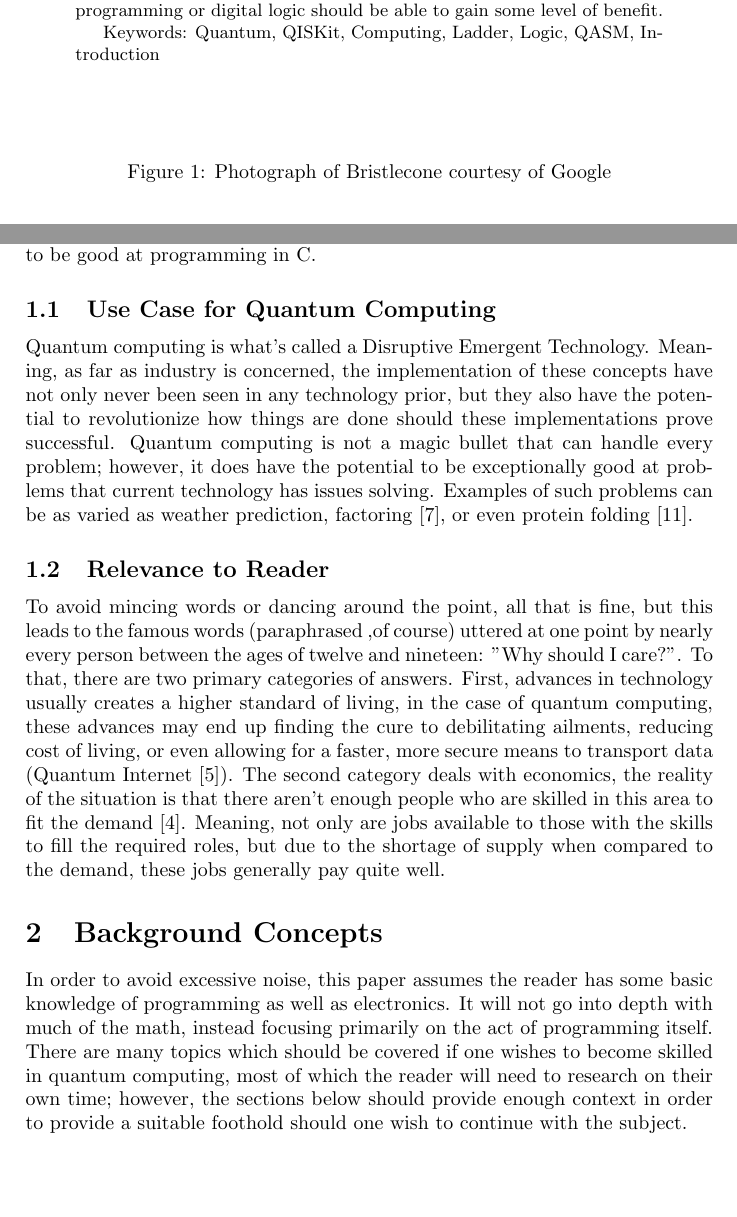
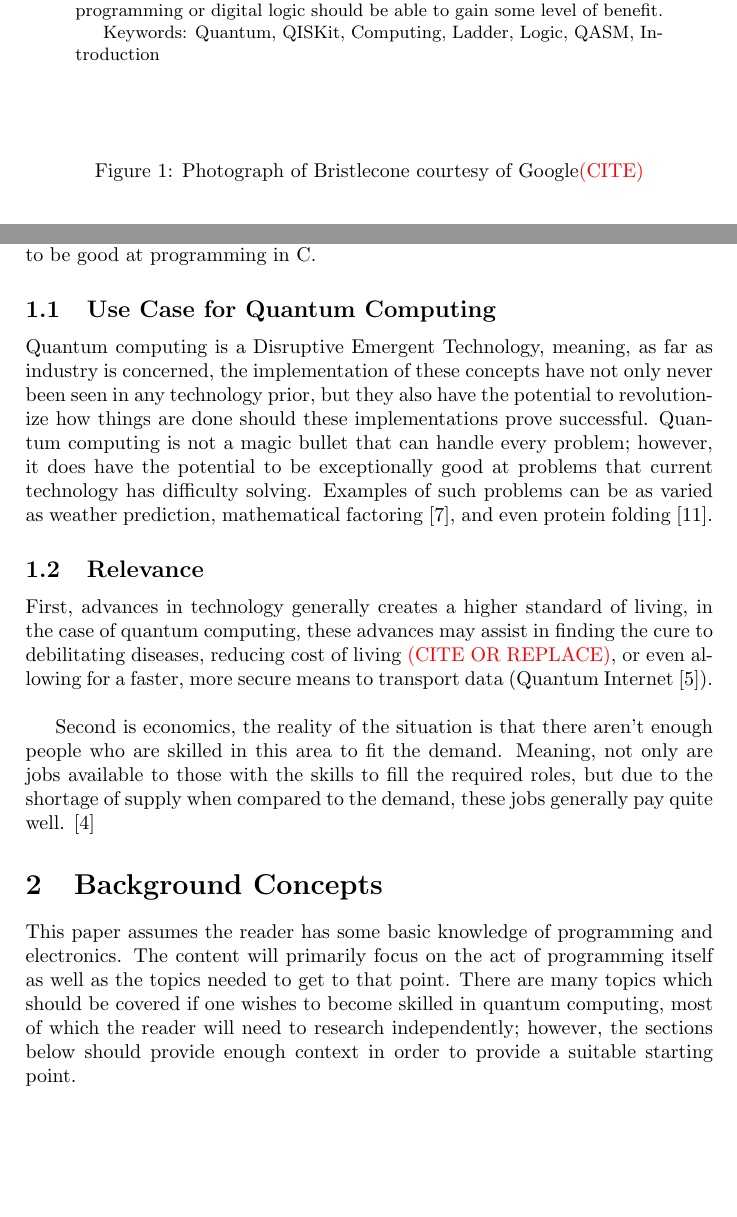
Before and after one commit to Macrofarad/ABITQC, a LaTeX paper (main.tex): two parts of pages 1 and 2 of 15, joined at a grey line, cut so that both start at the same text. Compiled offline with pdfLaTeX.

Commit message:
Wording Pass 1, part 1

```diff
--- a/main.tex
+++ b/main.tex
@@ -72,7 +72,7 @@
 		\end{center}
 	\textcolor{mygray}{
 			\begin{figure}%https://ai.google/research/pubs?area=QuantumAI
-			\caption{Photograph of Bristlecone courtesy of Google}\label{titleImage} %https://ai.googleblog.com/search/label/Quantum%20Computing
+			\caption{Photograph of Bristlecone courtesy of Google\textcolor{red}{(CITE)}}\label{titleImage} %https://ai.googleblog.com/search/label/Quantum%20Computing
 			\end{figure}}
 	\begin{abstract}
 
@@ -86,21 +86,24 @@
 %\setlength{\parindent}{15cm}
 %\phantom{This text will be invisible, use it for search terms in different documents}
 \section{Introduction}
-\label{sec:introduction}
+\label{sec:introduction} % reword pass 1
 %$\>\>\>\>$ tab should be 8? spaces
 \tabhere Quantum physics as a whole is an exceptionally advanced topic and the applications, occasionally breaching into concepts such as particles that are both matter and antimatter\cite{mindBoggle} which may at first seem contradictory by their very nature.  Add to this many common misleading analogies and the fact that "Qubit" may refer to any number of technologies, such as ion traps, superconducting qubits, or spin qubits and it is no wonder that people get confused.  While quantum computing does use the underlying principles of quantum mechanics, it is still nothing more than a programming architecture.  To put this statement in another context, an individual does not need to understand how to bias a transistor to be good at programming in C.
 
-\subsection{Use Case for Quantum Computing}
-\tabhere Quantum computing is what's called a Disruptive Emergent Technology.  Meaning, as far as industry is concerned, the implementation of these concepts have not only never been seen in any technology prior, but they also have the potential to revolutionize how things are done should these implementations prove successful.  Quantum computing is not a magic bullet that can handle every problem; however, it does have the potential to be exceptionally good at problems that current technology has issues solving.  Examples of such problems can be as varied as weather prediction, factoring \cite{shorsAlgorithm}, or even protein folding \cite{dwavepfold}.
+\subsection{Use Case for Quantum Computing}% reword pass 1
+\tabhere Quantum computing is a Disruptive Emergent Technology, meaning, as far as industry is concerned, the implementation of these concepts have not only never been seen in any technology prior, but they also have the potential to revolutionize how things are done should these implementations prove successful.  Quantum computing is not a magic bullet that can handle every problem; however, it does have the potential to be exceptionally good at problems that current technology has difficulty solving.  Examples of such problems can be as varied as weather prediction, mathematical factoring \cite{shorsAlgorithm}, and even protein folding \cite{dwavepfold}.
 
-\subsection{Relevance to Reader} %AKA, why should you care
-\tabhere To avoid mincing words or dancing around the point, all that is fine, but this leads to the famous words (paraphrased ,of course) uttered at one point by nearly every person between the ages of twelve and nineteen: "Why should I care?".  To that, there are two primary categories of answers.  First, advances in technology usually creates a higher standard of living, in the case of quantum computing, these advances may end up finding the cure to debilitating ailments, reducing cost of living, or even allowing for a faster, more secure means to transport data (Quantum Internet \cite{qinternetNature}).  The second category deals with economics, the reality of the situation is that there aren't enough people who are skilled in this area to fit the demand \cite{qc5ycommercialize}.  Meaning, not only are jobs available to those with the skills to fill the required roles, but due to the shortage of supply when compared to the demand, these jobs generally pay quite well.
+\subsection{Relevance} %AKA, why should you care % reword pass 1
+\tabhere %To avoid mincing words or dancing around the point, all that is fine, but this leads to the famous words (paraphrased ,of course) uttered at one point by nearly every person between the ages of twelve and nineteen: "Why should I care?".  To that, there are two primary categories of answers.  %redundant
+First, advances in technology generally creates a higher standard of living, in the case of quantum computing, these advances may assist in finding the cure to debilitating diseases, reducing cost of living \textcolor{red}{(CITE OR REPLACE)}, or even allowing for a faster, more secure means to transport data (Quantum Internet \cite{qinternetNature}).  \newline
 
+Second is economics, the reality of the situation is that there aren't enough people who are skilled in this area to fit the demand.  Meaning, not only are jobs available to those with the skills to fill the required roles, but due to the shortage of supply when compared to the demand, these jobs generally pay quite well.  \cite{qc5ycommercialize}
+\label{AddMoreDetailHere}
 
-\section{Background Concepts}
+\section{Background Concepts} % Wording Pass 1
 \label{sec:backgroundconcepts}
 %brief intro to this section, needs rewording
 %This section is not meant to be an exhaustive list, but, in my personal experience, learning about the background concepts below will greatly assist a person’s ability to better understand quantum computing.  The following sections will provide a brief explanation of the concepts.
-\tabhere In order to avoid excessive noise, this paper assumes the reader has some basic knowledge of programming as well as electronics.  It will not go into depth with much of the math, instead focusing primarily on the act of programming itself.  There are many topics which should be covered if one wishes to become skilled in quantum computing, most of which the reader will need to research on their own time; however, the sections below should provide enough context in order to provide a suitable foothold should one wish to continue with the subject.
+This paper assumes the reader has some basic knowledge of programming and electronics.  The content will primarily focus on the act of programming itself as well as the topics needed to get to that point.  There are many topics which should be covered if one wishes to become skilled in quantum computing, most of which the reader will need to research independently; however, the sections below should provide enough context in order to provide a suitable starting point.
 
 
```
Also changed, not shown: main.pdf, main.tex (8 more changed lines), 3 other files.
